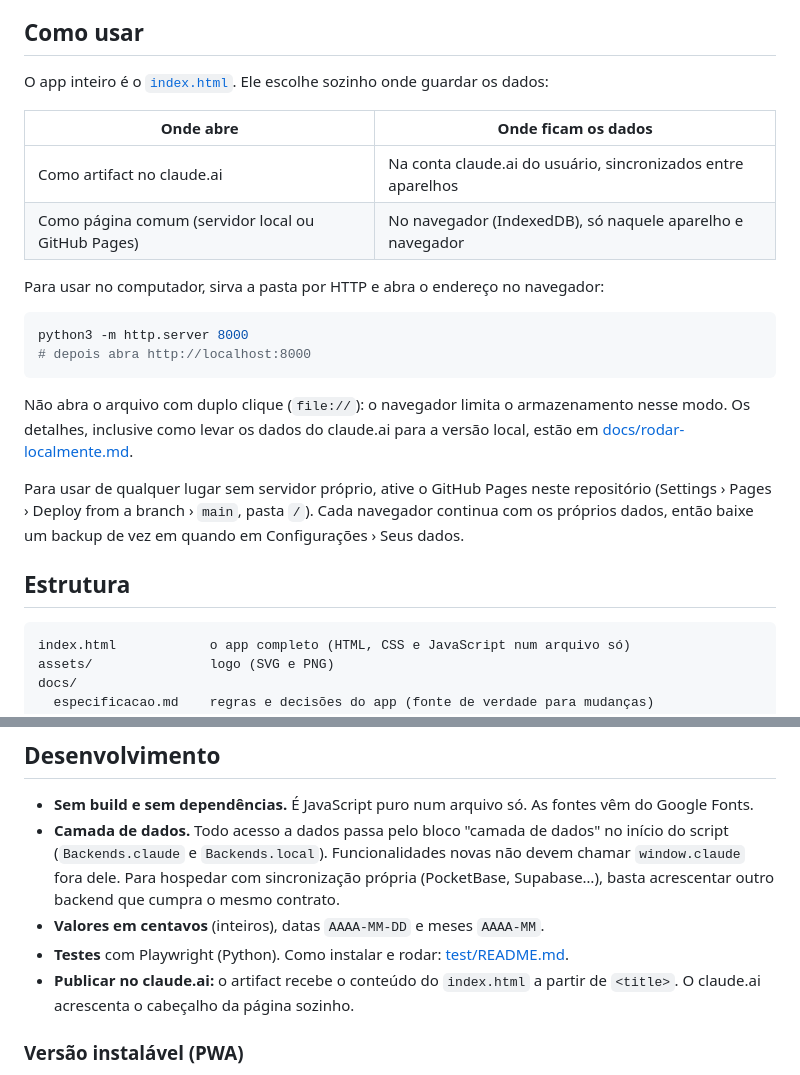
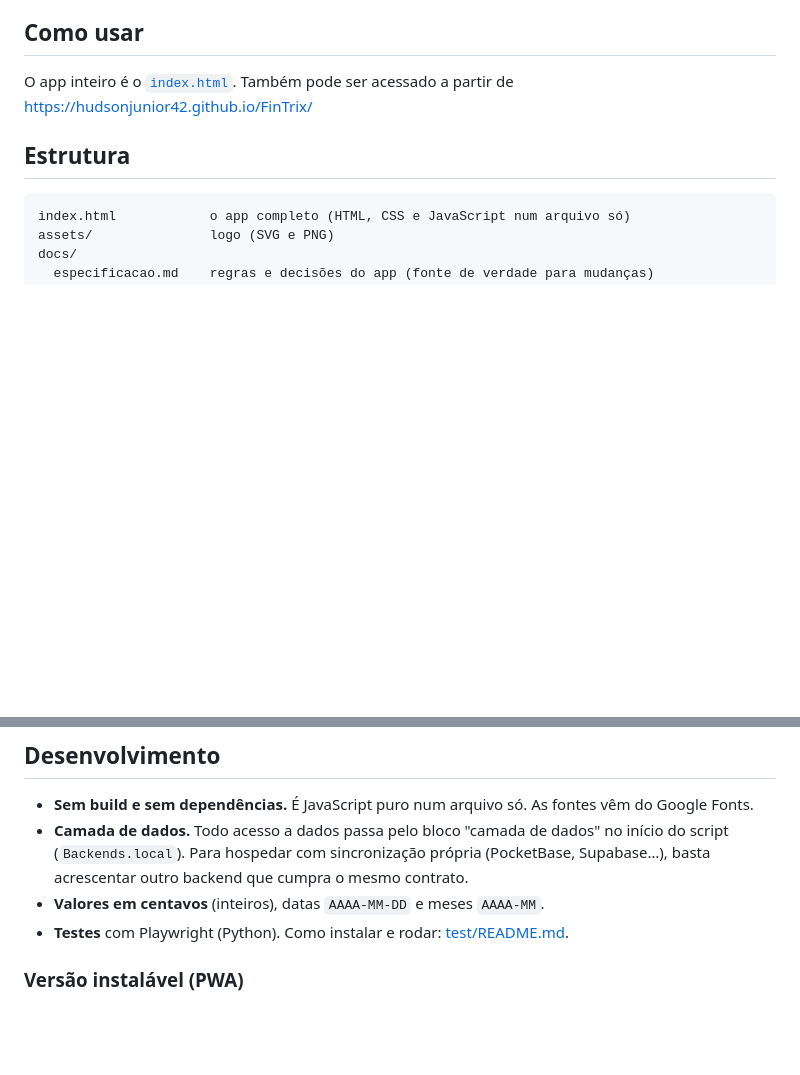
Before and after one commit to hudsonjunior42/FinTrix, a Markdown page: README.md, 2 parts joined by grey strips. Drawn GitHub-style; blank space fills up the shorter version.

Commit message:
Updade README.md

````diff
--- a/README.md
+++ b/README.md
@@ -30,23 +30,8 @@ Um app web em um arquivo só, sem instalação e sem servidor.</p>
 
 ## Como usar
 
-O app inteiro é o [`index.html`](index.html). Ele escolhe sozinho onde guardar os dados:
-
-| Onde abre | Onde ficam os dados |
-| --- | --- |
-| Como artifact no claude.ai | Na conta claude.ai do usuário, sincronizados entre aparelhos |
-| Como página comum (servidor local ou GitHub Pages) | No navegador (IndexedDB), só naquele aparelho e navegador |
-
-Para usar no computador, sirva a pasta por HTTP e abra o endereço no navegador:
-
-```bash
-python3 -m http.server 8000
-# depois abra http://localhost:8000
-```
-
-Não abra o arquivo com duplo clique (`file://`): o navegador limita o armazenamento nesse modo. Os detalhes, inclusive como levar os dados do claude.ai para a versão local, estão em [docs/rodar-localmente.md](docs/rodar-localmente.md).
-
-Para usar de qualquer lugar sem servidor próprio, ative o GitHub Pages neste repositório (Settings › Pages › Deploy from a branch › `main`, pasta `/`). Cada navegador continua com os próprios dados, então baixe um backup de vez em quando em Configurações › Seus dados.
+O app inteiro é o [`index.html`](index.html).
+Também pode ser acessado a partir de https://hudsonjunior42.github.io/FinTrix/
 
 ## Estrutura
 
@@ -71,10 +56,9 @@ test/
 ## Desenvolvimento
 
 - **Sem build e sem dependências.** É JavaScript puro num arquivo só. As fontes vêm do Google Fonts.
-- **Camada de dados.** Todo acesso a dados passa pelo bloco "camada de dados" no início do script (`Backends.claude` e `Backends.local`). Funcionalidades novas não devem chamar `window.claude` fora dele. Para hospedar com sincronização própria (PocketBase, Supabase…), basta acrescentar outro backend que cumpra o mesmo contrato.
+- **Camada de dados.** Todo acesso a dados passa pelo bloco "camada de dados" no início do script (`Backends.local`). Para hospedar com sincronização própria (PocketBase, Supabase…), basta acrescentar outro backend que cumpra o mesmo contrato.
 - **Valores em centavos** (inteiros), datas `AAAA-MM-DD` e meses `AAAA-MM`.
 - **Testes** com Playwright (Python). Como instalar e rodar: [test/README.md](test/README.md).
-- **Publicar no claude.ai:** o artifact recebe o conteúdo do `index.html` a partir de `<title>`. O claude.ai acrescenta o cabeçalho da página sozinho.
 
 ### Versão instalável (PWA)
 
````
